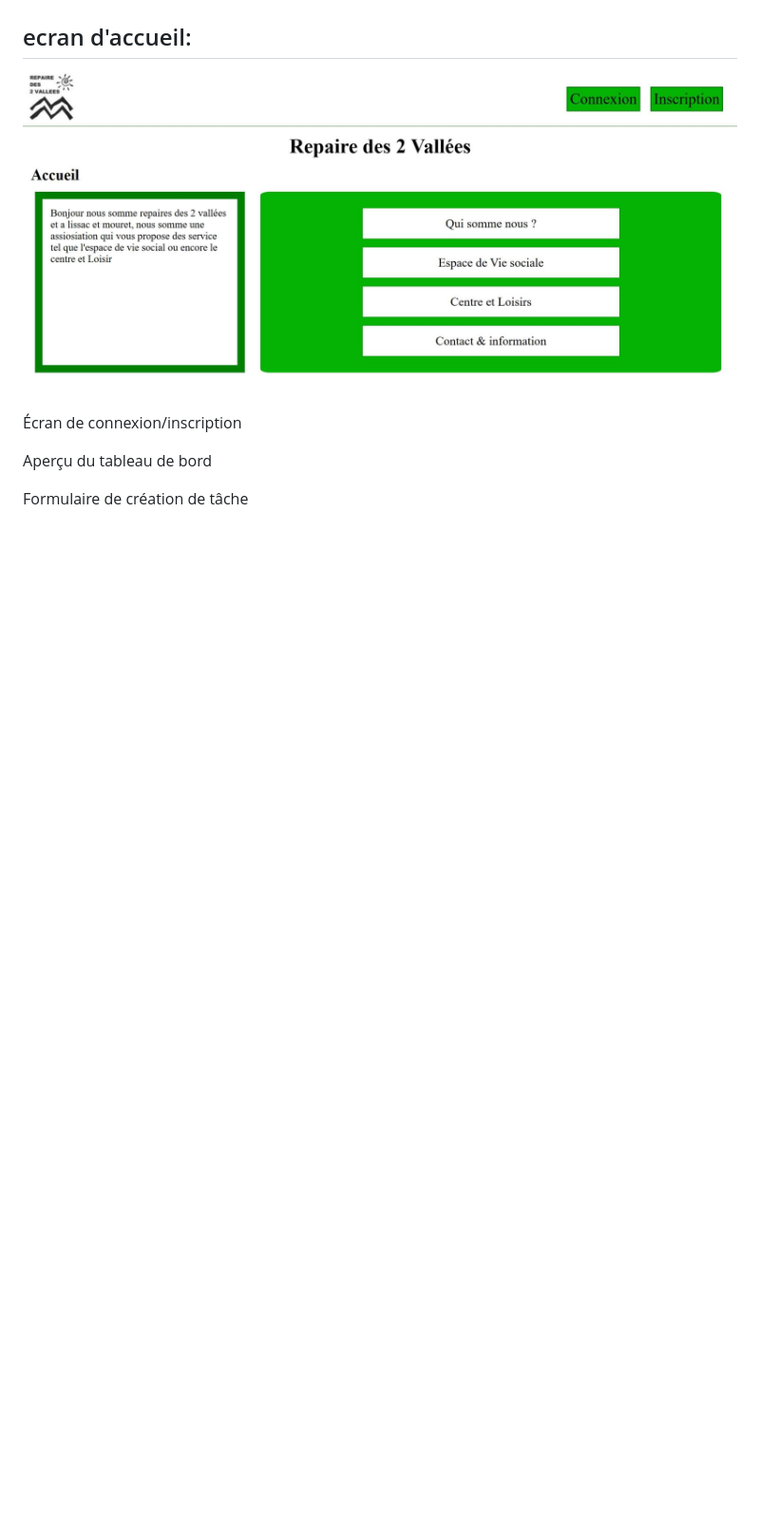
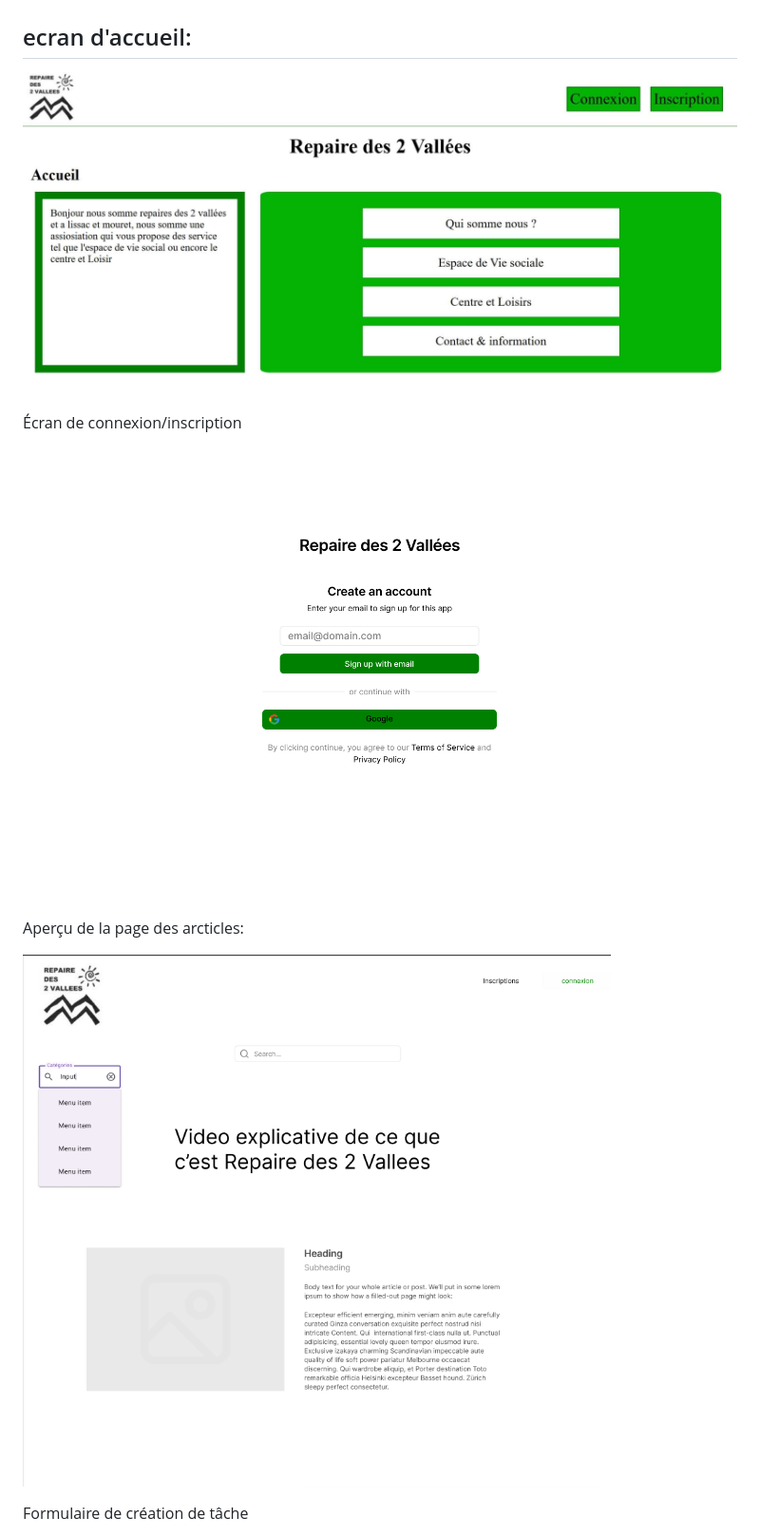
Before and after one commit to Cyprien-GEHU/Repaires_des_2_vallees, a Markdown page: Stage 3/README.md, the part around the change printed below. Shown: that part at 95% size. Drawn GitHub-style; pictures changed too: Stage 3/images/Articles.png (added), Stage 3/images/logininscriptions.png (added); blank space fills up the shorter version.

Commit message:
doc: added images for technical documentation and updated README file

```diff
--- a/Stage 3/README.md
+++ b/Stage 3/README.md
@@ -47,7 +47,11 @@ As a user, I want an AI assistant to help clients so that it can assist them if
 
 Écran de connexion/inscription
 
-Aperçu du tableau de bord
+![Ecran de connexion/inscription](images/logininscriptions.png)
+
+Aperçu de la page des arcticles:
+
+![Aperçu de la page des arcticles](images/Articles.png)
 
 Formulaire de création de tâche
 
```
Also changed, not shown: other parts of Stage 3/README.md (+3 -2 lines).
